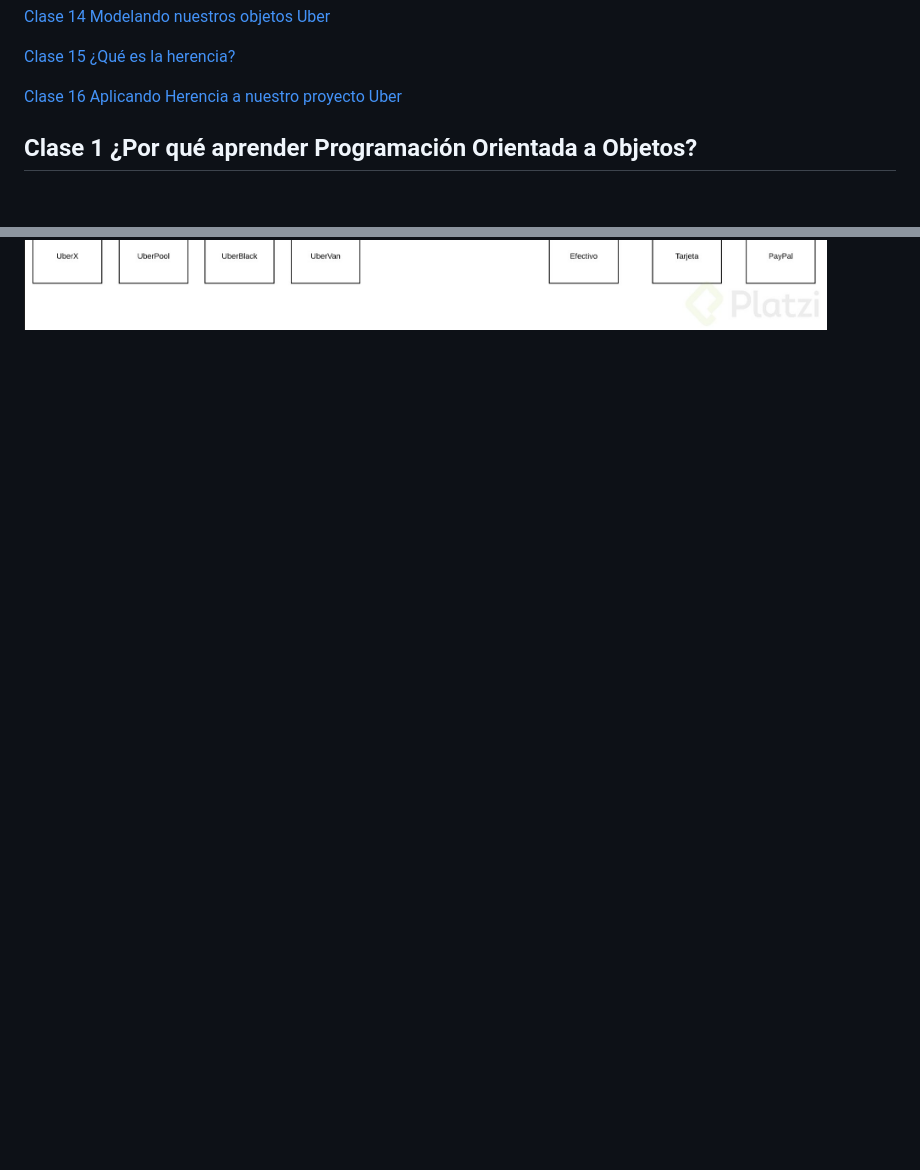
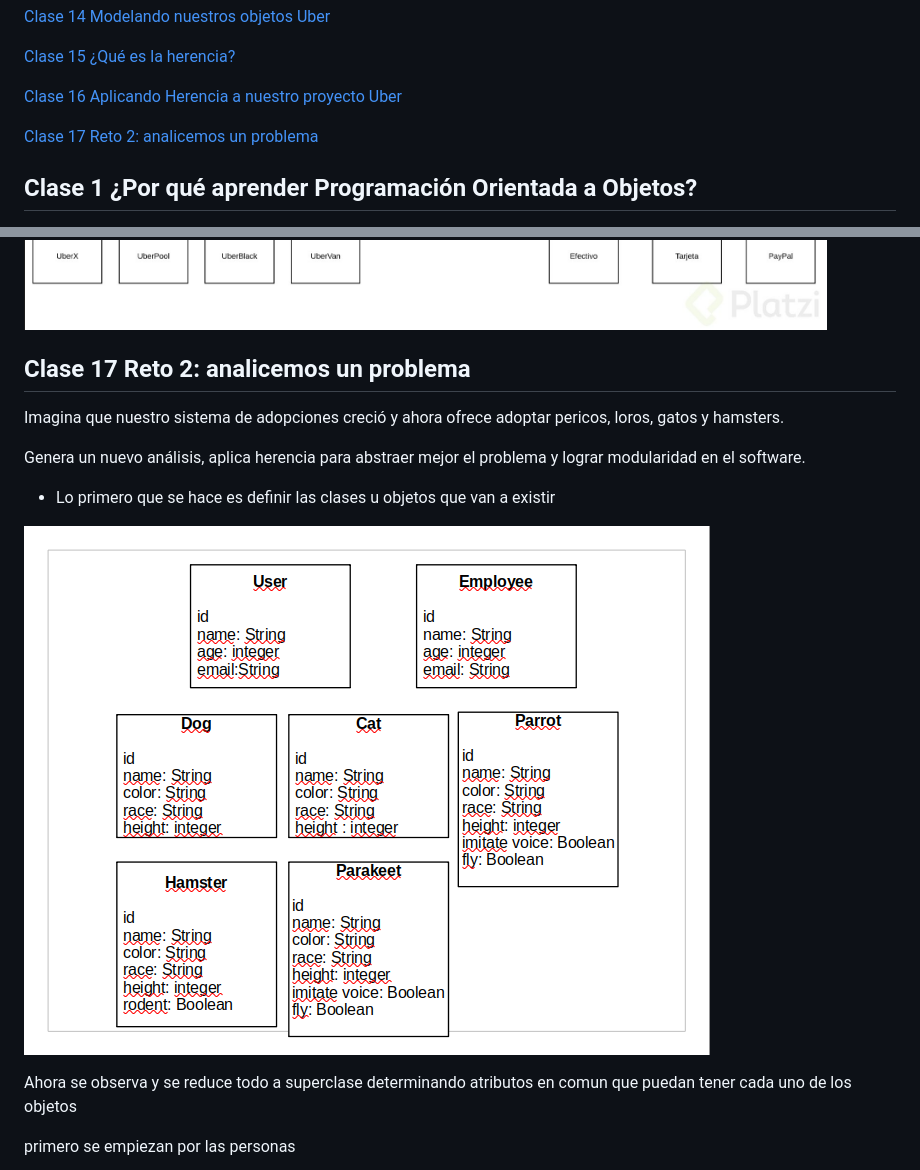
Before and after one commit to jeyfredc/Programacion-orientada-a-objetos-POO-, a Markdown page: README.md, 2 parts joined by grey strips. GitHub-like rendering; pictures changed too: assets/51.png (added); blank space fills up the shorter version.

Commit message:
Actualizando Clase No. 17 del curso de POO

```diff
--- a/README.md
+++ b/README.md
@@ -36,7 +36,7 @@ Para resolver un problema como desarrollador es de gran utilidad dividirlo en su
 
 [Clase 16 Aplicando Herencia a nuestro proyecto Uber](#Clase-16-Aplicando-Herencia-a-nuestro-proyecto-Uber)
 
-[]()
+[Clase 17 Reto 2: analicemos un problema](#Clase-17-Reto-2-analicemos-un-problema)
 
 []()
 
@@ -601,3 +601,18 @@ y por ultimo la parte de los vehiculos Uber
 Por ultimo este es el modelo simplificado del sitema Uber
 
 ![assets/50.png](assets/50.png)
+
+## Clase 17 Reto 2: analicemos un problema
+
+Imagina que nuestro sistema de adopciones creció y ahora ofrece adoptar pericos, loros, gatos y hamsters.
+
+Genera un nuevo análisis, aplica herencia para abstraer mejor el problema y lograr modularidad en el software.
+
+- Lo primero que se hace es definir las clases u objetos que van a existir
+
+![assets/51.png](assets/51.png)
+
+Ahora se observa y se reduce todo a superclase determinando atributos en comun que puedan tener cada uno de los objetos
+
+primero se empiezan por las personas
+
```
Also changed, not shown: other parts of README.md (+9 -0 lines), assets/52.png (added), assets/53.png (added), assets/54.png (added).
